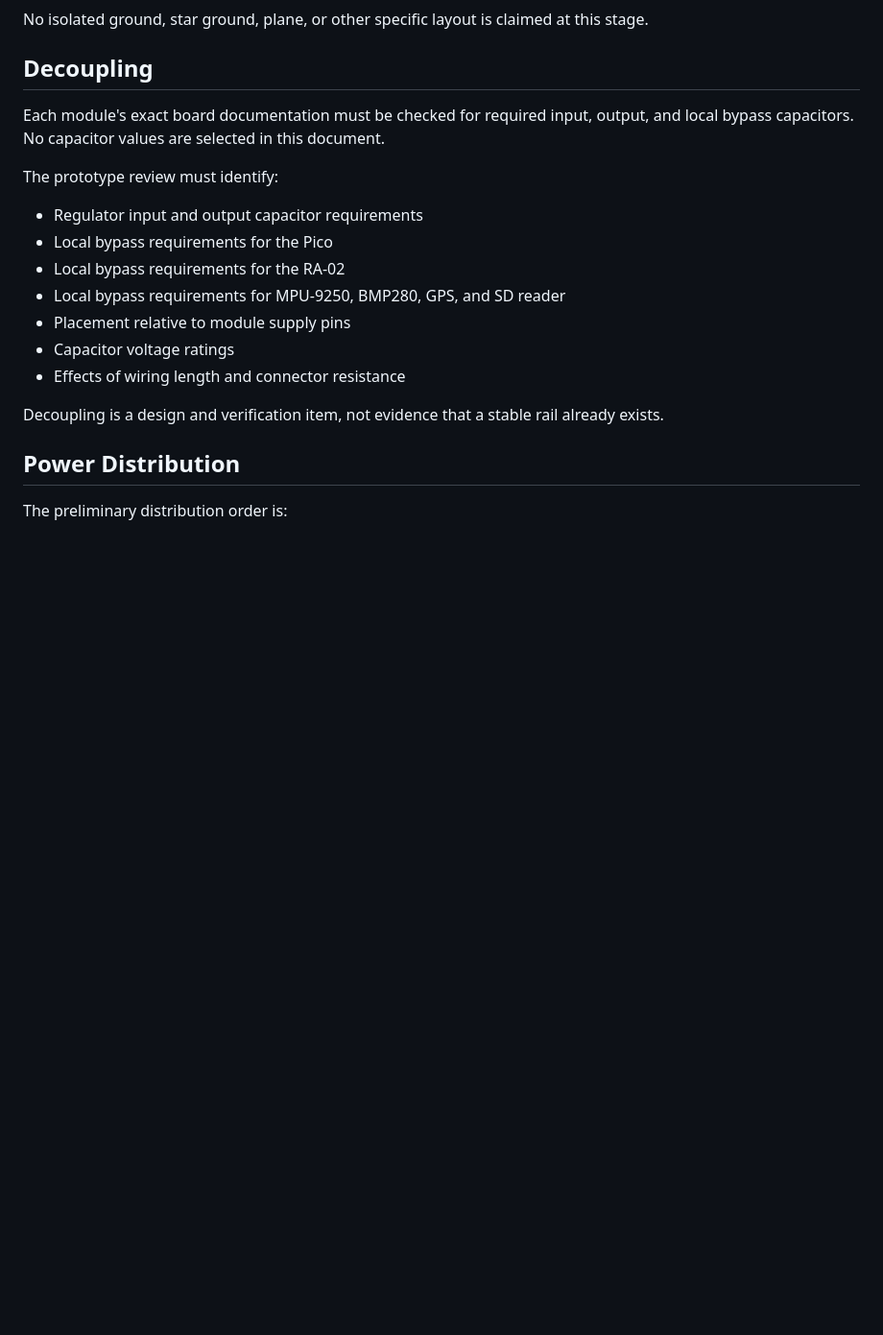
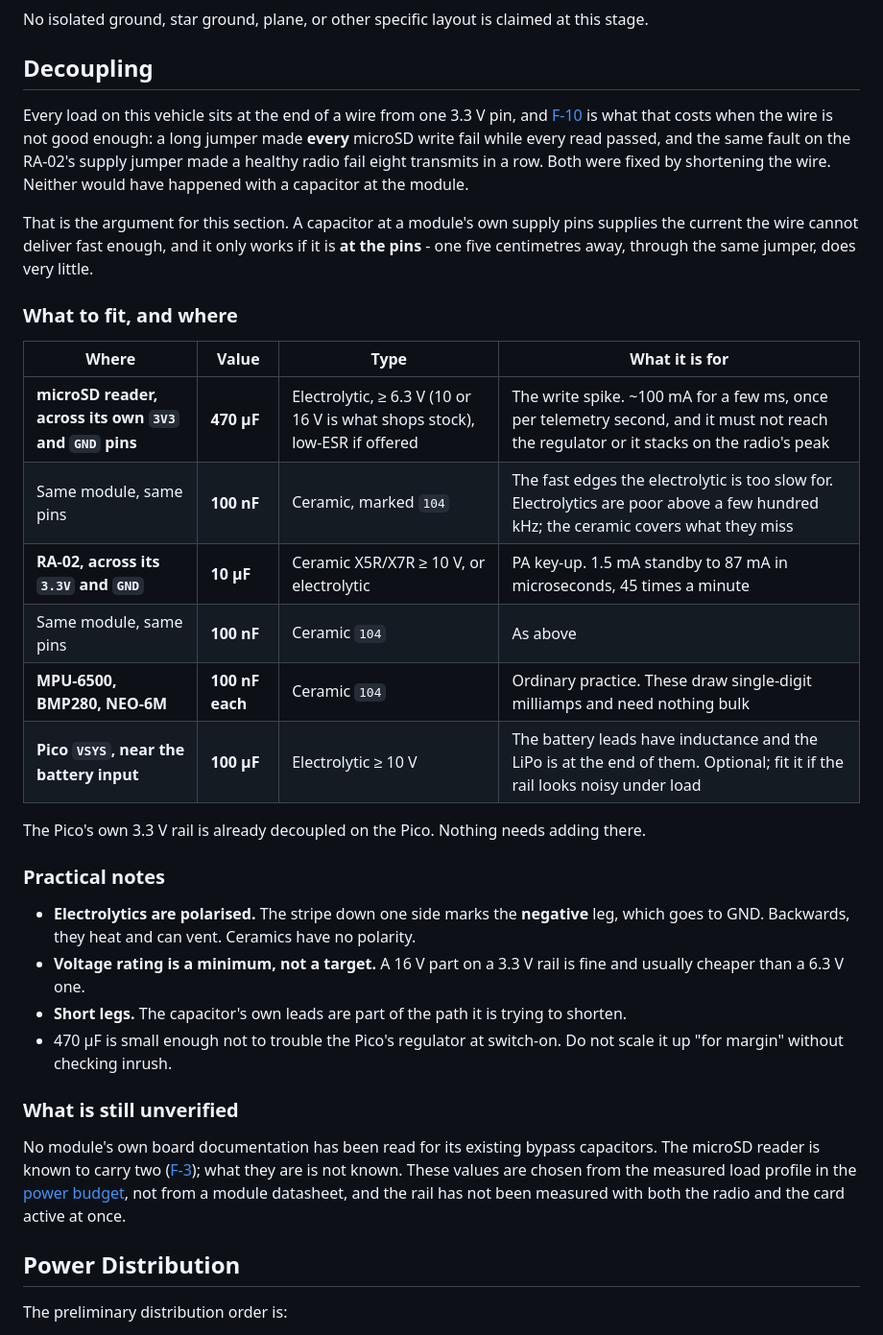
Before and after one commit to KunjSorathiya/CanSat-2026, a Markdown page: documentation/design/electrical-architecture.md, the part around the change. Shown at 96% size. Rendered like a GitHub page; blank space fills up the shorter version.

Commit message:
docs(electrical): choose the decoupling capacitors, with the evidence for them
The section listed what a review must decide and selected nothing, which is not
useful to somebody about to solder.

F-10 is the argument. A long jumper made every microSD write fail while every
read passed, and the same fault on the RA-02's supply made a healthy radio fail
eight transmits in a row. Both were fixed by shortening the wire, and neither
would have happened with a capacitor at the module - which is what a capacitor
at the supply pins is for: it delivers the current the wire cannot deliver fast
enough, and only if it is at the pins.

Values come from the measured load profile in the power budget: 470 uF plus
100 nF at the microSD for the write spike, 10 uF plus 100 nF at the RA-02 for PA
key-up, 100 nF each at the three low-draw sensors, and an optional 100 uF at
VSYS for the battery leads.

With the beginner-critical parts said plainly - electrolytics are polarised, the
stripe is negative, voltage rating is a minimum - and with what remains
unverified named: no module's own board documentation has been read for the
bypass it already carries.

```diff
--- a/documentation/design/electrical-architecture.md
+++ b/documentation/design/electrical-architecture.md
@@ -169,19 +169,47 @@ No isolated ground, star ground, plane, or other specific layout is claimed at t
 
 ## Decoupling
 
-Each module's exact board documentation must be checked for required input, output, and local bypass capacitors. No capacitor values are selected in this document.
+Every load on this vehicle sits at the end of a wire from one 3.3 V pin, and
+[F-10](../testing/bring-up-record.md#findings) is what that costs when the wire is not good
+enough: a long jumper made **every** microSD write fail while every read passed, and the same
+fault on the RA-02's supply jumper made a healthy radio fail eight transmits in a row. Both
+were fixed by shortening the wire. Neither would have happened with a capacitor at the
+module.
 
-The prototype review must identify:
+That is the argument for this section. A capacitor at a module's own supply pins supplies the
+current the wire cannot deliver fast enough, and it only works if it is **at the pins** - one
+five centimetres away, through the same jumper, does very little.
 
-- Regulator input and output capacitor requirements
-- Local bypass requirements for the Pico
-- Local bypass requirements for the RA-02
-- Local bypass requirements for MPU-9250, BMP280, GPS, and SD reader
-- Placement relative to module supply pins
-- Capacitor voltage ratings
-- Effects of wiring length and connector resistance
+### What to fit, and where
 
-Decoupling is a design and verification item, not evidence that a stable rail already exists.
+| Where | Value | Type | What it is for |
+|---|---|---|---|
+| **microSD reader, across its own `3V3` and `GND` pins** | **470 µF** | Electrolytic, ≥ 6.3 V (10 or 16 V is what shops stock), low-ESR if offered | The write spike. ~100 mA for a few ms, once per telemetry second, and it must not reach the regulator or it stacks on the radio's peak |
+| Same module, same pins | **100 nF** | Ceramic, marked `104` | The fast edges the electrolytic is too slow for. Electrolytics are poor above a few hundred kHz; the ceramic covers what they miss |
+| **RA-02, across its `3.3V` and `GND`** | **10 µF** | Ceramic X5R/X7R ≥ 10 V, or electrolytic | PA key-up. 1.5 mA standby to 87 mA in microseconds, 45 times a minute |
+| Same module, same pins | **100 nF** | Ceramic `104` | As above |
+| **MPU-6500, BMP280, NEO-6M** | **100 nF each** | Ceramic `104` | Ordinary practice. These draw single-digit milliamps and need nothing bulk |
+| **Pico `VSYS`, near the battery input** | **100 µF** | Electrolytic ≥ 10 V | The battery leads have inductance and the LiPo is at the end of them. Optional; fit it if the rail looks noisy under load |
+
+The Pico's own 3.3 V rail is already decoupled on the Pico. Nothing needs adding there.
+
+### Practical notes
+
+- **Electrolytics are polarised.** The stripe down one side marks the **negative** leg, which
+  goes to GND. Backwards, they heat and can vent. Ceramics have no polarity.
+- **Voltage rating is a minimum, not a target.** A 16 V part on a 3.3 V rail is fine and
+  usually cheaper than a 6.3 V one.
+- **Short legs.** The capacitor's own leads are part of the path it is trying to shorten.
+- 470 µF is small enough not to trouble the Pico's regulator at switch-on. Do not scale it up
+  "for margin" without checking inrush.
+
+### What is still unverified
+
+No module's own board documentation has been read for its existing bypass capacitors. The
+microSD reader is known to carry two ([F-3](../hardware/receiving-inspection.md#findings));
+what they are is not known. These values are chosen from the measured load profile in the
+[power budget](#power-budget), not from a module datasheet, and the rail has not been
+measured with both the radio and the card active at once.
 
 ## Power Distribution
 
```
